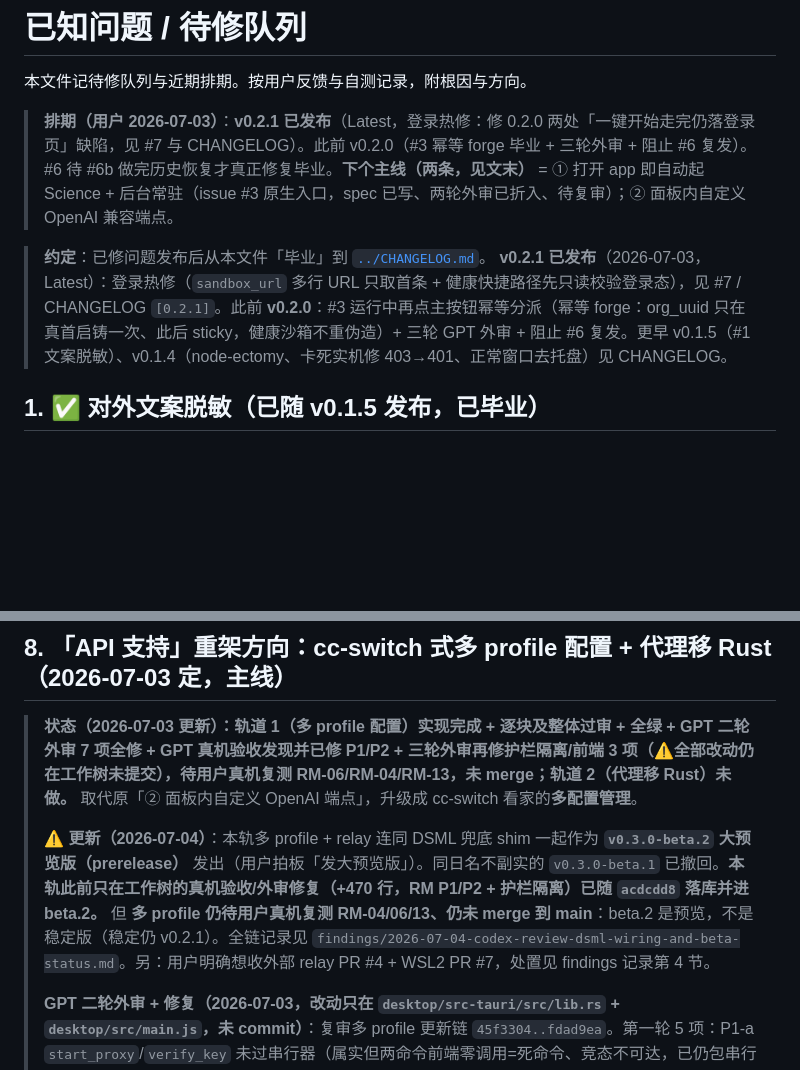
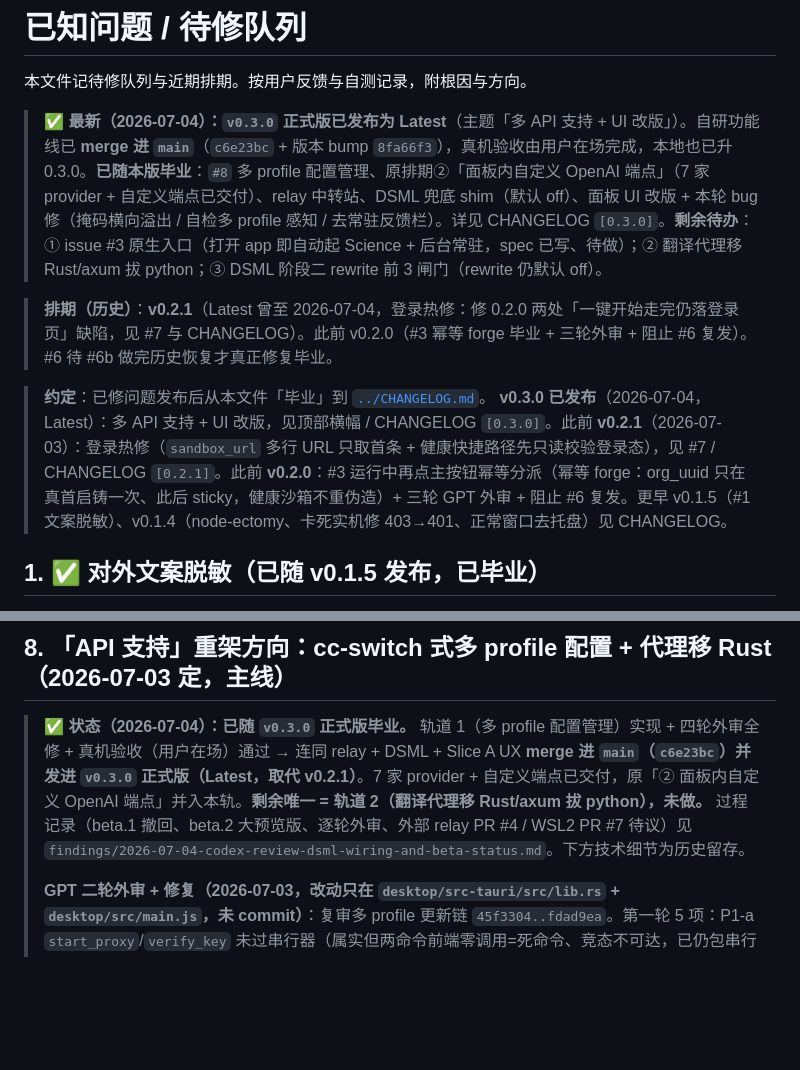
Before and after one commit to counterfactual5/Claude-Science-Proxy, a Markdown page: docs/known-issues.md, 2 parts joined by grey strips. GitHub-like rendering; blank space fills up the shorter version.

Commit message:
docs(known-issues): #8 多 profile + 自定义端点毕业到 v0.3.0，清理过时 beta.2 / 排期
Co-Authored-By: Claude Opus 4.8 <noreply@anthropic.com>

```diff
--- a/docs/known-issues.md
+++ b/docs/known-issues.md
@@ -2,10 +2,12 @@
 
 本文件记待修队列与近期排期。按用户反馈与自测记录，附根因与方向。
 
-> **排期（用户 2026-07-03）**：**v0.2.1 已发布**（Latest，登录热修：修 0.2.0 两处「一键开始走完仍落登录页」缺陷，见 #7 与 CHANGELOG）。此前 v0.2.0（#3 幂等 forge 毕业 + 三轮外审 + 阻止 #6 复发）。#6 待 #6b 做完历史恢复才真正修复毕业。**下个主线（两条，见文末）** = ① 打开 app 即自动起 Science + 后台常驻（issue #3 原生入口，spec 已写、两轮外审已折入、待复审）；② 面板内自定义 OpenAI 兼容端点。
+> **✅ 最新（2026-07-04）：`v0.3.0` 正式版已发布为 Latest**（主题「多 API 支持 + UI 改版」）。自研功能线已 **merge 进 `main`**（`c6e23bc` + 版本 bump `8fa66f3`），真机验收由用户在场完成，本地也已升 0.3.0。**已随本版毕业**：`#8` 多 profile 配置管理、原排期②「面板内自定义 OpenAI 端点」（7 家 provider + 自定义端点已交付）、relay 中转站、DSML 兜底 shim（默认 off）、面板 UI 改版 + 本轮 bug 修（掩码横向溢出 / 自检多 profile 感知 / 去常驻反馈栏）。详见 CHANGELOG `[0.3.0]`。**剩余待办**：① issue #3 原生入口（打开 app 即自动起 Science + 后台常驻，spec 已写、待做）；② 翻译代理移 Rust/axum 拔 python；③ DSML 阶段二 rewrite 前 3 闸门（rewrite 仍默认 off）。
+
+> **排期（历史）**：**v0.2.1**（Latest 曾至 2026-07-04，登录热修：修 0.2.0 两处「一键开始走完仍落登录页」缺陷，见 #7 与 CHANGELOG）。此前 v0.2.0（#3 幂等 forge 毕业 + 三轮外审 + 阻止 #6 复发）。#6 待 #6b 做完历史恢复才真正修复毕业。
 
 > **约定**：已修问题发布后从本文件「毕业」到 [`../CHANGELOG.md`](../CHANGELOG.md)。
-> **v0.2.1 已发布**（2026-07-03，Latest）：登录热修（`sandbox_url` 多行 URL 只取首条 + 健康快捷路径先只读校验登录态），见 #7 / CHANGELOG `[0.2.1]`。此前 **v0.2.0**：#3 运行中再点主按钮幂等分派（幂等 forge：org_uuid 只在真首启铸一次、此后 sticky，健康沙箱不重伪造）+ 三轮 GPT 外审 + 阻止 #6 复发。更早 v0.1.5（#1 文案脱敏）、v0.1.4（node-ectomy、卡死实机修 403→401、正常窗口去托盘）见 CHANGELOG。
+> **v0.3.0 已发布**（2026-07-04，Latest）：多 API 支持 + UI 改版，见顶部横幅 / CHANGELOG `[0.3.0]`。此前 **v0.2.1**（2026-07-03）：登录热修（`sandbox_url` 多行 URL 只取首条 + 健康快捷路径先只读校验登录态），见 #7 / CHANGELOG `[0.2.1]`。此前 **v0.2.0**：#3 运行中再点主按钮幂等分派（幂等 forge：org_uuid 只在真首启铸一次、此后 sticky，健康沙箱不重伪造）+ 三轮 GPT 外审 + 阻止 #6 复发。更早 v0.1.5（#1 文案脱敏）、v0.1.4（node-ectomy、卡死实机修 403→401、正常窗口去托盘）见 CHANGELOG。
 
 ## 1. ✅ 对外文案脱敏（已随 v0.1.5 发布，已毕业）
 
@@ -89,9 +91,7 @@
 
 ## 8. 「API 支持」重架方向：cc-switch 式多 profile 配置 + 代理移 Rust（2026-07-03 定，主线）
 
-> **状态（2026-07-03 更新）：轨道 1（多 profile 配置）实现完成 + 逐块及整体过审 + 全绿 + GPT 二轮外审 7 项全修 + GPT 真机验收发现并已修 P1/P2 + 三轮外审再修护栏隔离/前端 3 项（⚠️全部改动仍在工作树未提交），待用户真机复测 RM-06/RM-04/RM-13，未 merge；轨道 2（代理移 Rust）未做。** 取代原「② 面板内自定义 OpenAI 端点」，升级成 cc-switch 看家的**多配置管理**。
->
-> **⚠️ 更新（2026-07-04）**：本轨多 profile + relay 连同 DSML 兜底 shim 一起作为 **`v0.3.0-beta.2` 大预览版（prerelease）** 发出（用户拍板「发大预览版」）。同日名不副实的 `v0.3.0-beta.1` 已撤回。**本轨此前只在工作树的真机验收/外审修复（+470 行，RM P1/P2 + 护栏隔离）已随 `acdcdd8` 落库并进 beta.2。** 但 **多 profile 仍待用户真机复测 RM-04/06/13、仍未 merge 到 main**：beta.2 是预览，不是稳定版（稳定仍 v0.2.1）。全链记录见 `findings/2026-07-04-codex-review-dsml-wiring-and-beta-status.md`。另：用户明确想收外部 relay PR #4 + WSL2 PR #7，处置见 findings 记录第 4 节。
+> **✅ 状态（2026-07-04）：已随 `v0.3.0` 正式版毕业。** 轨道 1（多 profile 配置管理）实现 + 四轮外审全修 + 真机验收（用户在场）通过 → 连同 relay + DSML + Slice A UX **merge 进 `main`（`c6e23bc`）并发进 `v0.3.0` 正式版（Latest，取代 v0.2.1）**。7 家 provider + 自定义端点已交付，原「② 面板内自定义 OpenAI 端点」并入本轨。**剩余唯一 = 轨道 2（翻译代理移 Rust/axum 拔 python），未做。** 过程记录（beta.1 撤回、beta.2 大预览版、逐轮外审、外部 relay PR #4 / WSL2 PR #7 待议）见 `findings/2026-07-04-codex-review-dsml-wiring-and-beta-status.md`。下方技术细节为历史留存。
 >
 > **GPT 二轮外审 + 修复（2026-07-03，改动只在 `desktop/src-tauri/src/lib.rs` + `desktop/src/main.js`，未 commit）**：复审多 profile 更新链 `45f3304..fdad9ea`。第一轮 5 项：P1-a `start_proxy`/`verify_key` 未过串行器（属实但两命令前端零调用=死命令、竞态不可达，已仍包串行器）、P1-b `set_mode` 与一键并发、P1-c 改代理端口后复用旧沙箱指向死端口、P2-d 非 active 连接编辑不校验、P2-e 回滚失败仍谎称已回滚，**无一触碰铁律**（最坏=孤儿第三方沙箱），全修。第二轮增量 2 项：P1 端口拆链 `let _ = stop_sandbox_inner` 丢结果+先落盘 → 改为**停成功才落盘/停失败返 Err 且端口不变**+前端如实提示；P2 非 active 校验用户选 **truthful-save**（只拦明确 401/403/400/404/422，native/429/5xx/无响应仍保存但据实标「未校验，激活再验」，`update_profile_connection` 回传 `{validated}`）。新增纯函数 `settings_change_needs_teardown`/`rollback_status_clause`/`nonactive_probe_verdict`（均 TDD）。**cargo test 104→107、clippy 0、fmt、node --check、run_all ALL GREEN、gitleaks 0。**
 >
```
